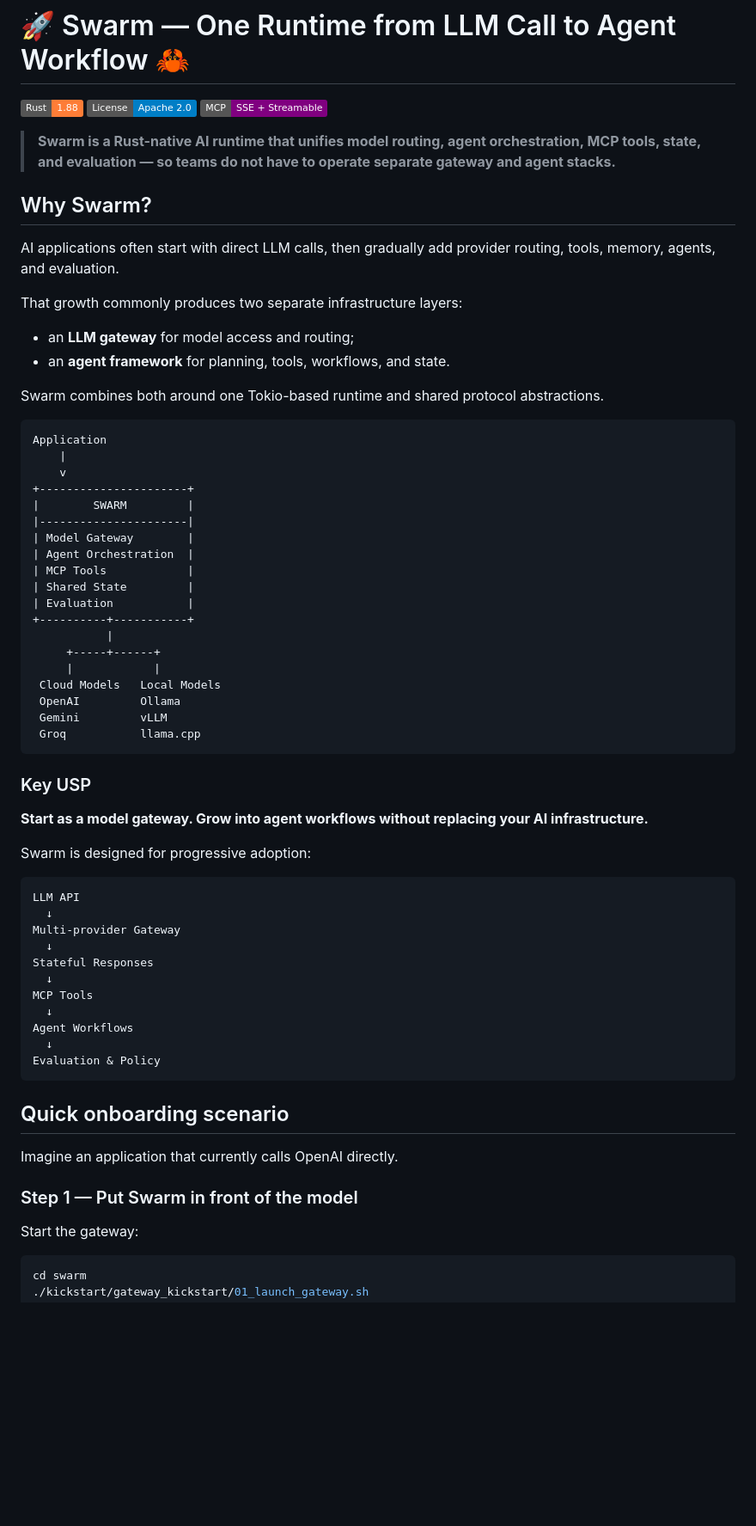
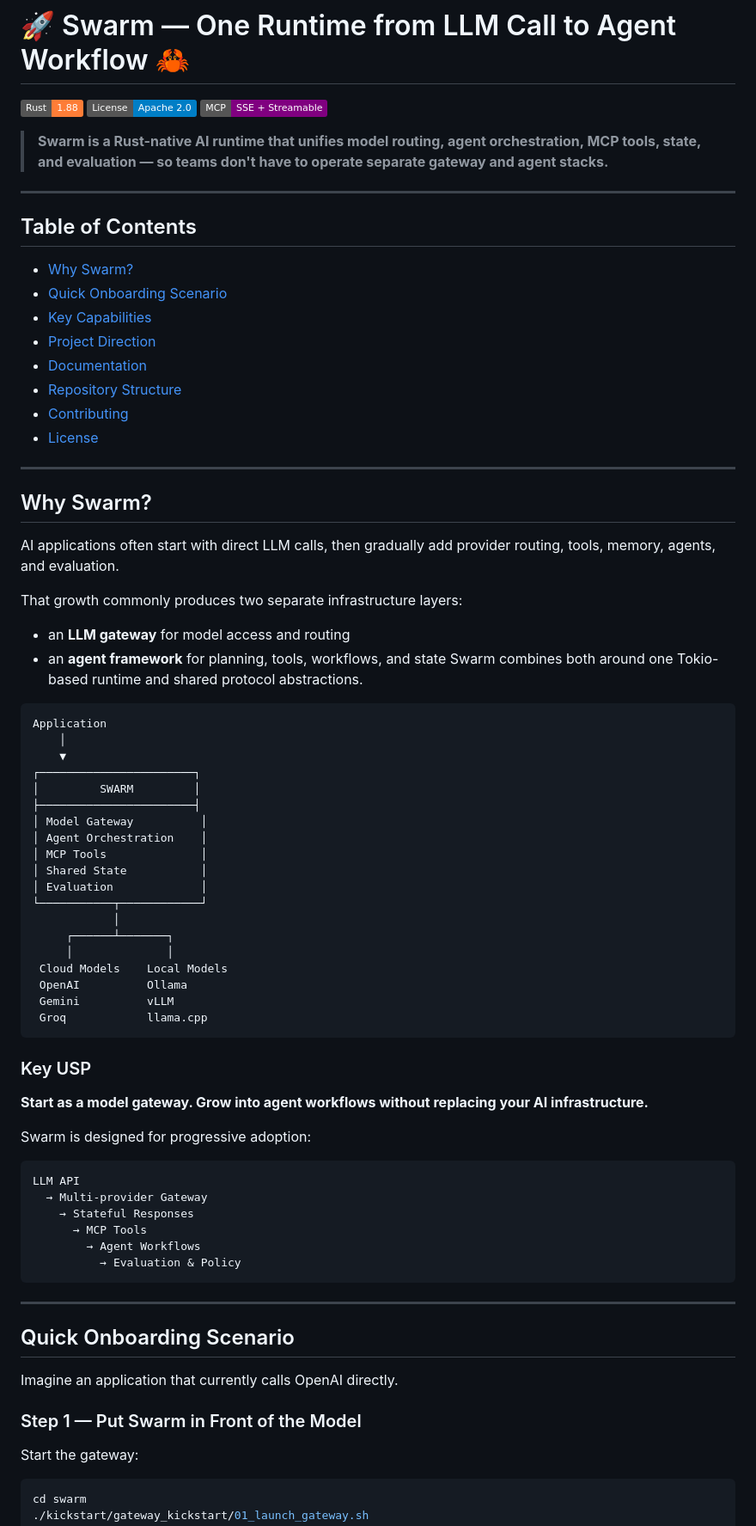
Before and after one commit to fcn06/swarm, a Markdown page: README.md, the part around one of its changes. Shown at 86% size. Rendered like a GitHub page; badges without logos; blank space fills up the shorter version.

Commit message:
Modifications Readme

````diff
--- a/README.md
+++ b/README.md
@@ -4,7 +4,22 @@
 [![License](https://img.shields.io/badge/License-Apache%202.0-blue)](LICENSE)
 [![MCP](https://img.shields.io/badge/MCP-SSE%20%2B%20Streamable-purple)](https://modelcontextprotocol.io)
 
-> **Swarm is a Rust-native AI runtime that unifies model routing, agent orchestration, MCP tools, state, and evaluation — so teams do not have to operate separate gateway and agent stacks.**
+
+> **Swarm is a Rust-native AI runtime that unifies model routing, agent orchestration, MCP tools, state, and evaluation — so teams don't have to operate separate gateway and agent stacks.**
+
+---
+
+## Table of Contents
+
+- [Why Swarm?](#why-swarm)
+- [Quick Onboarding Scenario](#quick-onboarding-scenario)
+- [Key Capabilities](#key-capabilities)
+- [Project Direction](#project-direction)
+- [Documentation](#documentation)
+- [Repository Structure](#repository-structure)
+- [Contributing](#contributing)
+- [License](#license)
+---
 
 ## Why Swarm?
 
@@ -12,31 +27,30 @@ AI applications often start with direct LLM calls, then gradually add provider r
 
 That growth commonly produces two separate infrastructure layers:
 
-- an **LLM gateway** for model access and routing;
-- an **agent framework** for planning, tools, workflows, and state.
-
+- an **LLM gateway** for model access and routing
+- an **agent framework** for planning, tools, workflows, and state
 Swarm combines both around one Tokio-based runtime and shared protocol abstractions.
 
 ```text
 Application
-    |
-    v
-+----------------------+
-|        SWARM         |
-|----------------------|
-| Model Gateway        |
-| Agent Orchestration  |
-| MCP Tools            |
-| Shared State         |
-| Evaluation           |
-+----------+-----------+
-           |
-     +-----+------+
-     |            |
- Cloud Models   Local Models
- OpenAI         Ollama
- Gemini         vLLM
- Groq           llama.cpp
+    │
+    ▼
+┌───────────────────────┐
+│         SWARM         │
+├───────────────────────┤
+│ Model Gateway          │
+│ Agent Orchestration    │
+│ MCP Tools              │
+│ Shared State           │
+│ Evaluation             │
+└───────────┬────────────┘
+            │
+     ┌──────┴───────┐
+     │              │
+ Cloud Models    Local Models
+ OpenAI          Ollama
+ Gemini          vLLM
+ Groq            llama.cpp
 ```
 
 ### Key USP
@@ -47,23 +61,20 @@ Swarm is designed for progressive adoption:
 
 ```text
 LLM API
-  ↓
-Multi-provider Gateway
-  ↓
-Stateful Responses
-  ↓
-MCP Tools
-  ↓
-Agent Workflows
-  ↓
-Evaluation & Policy
+  → Multi-provider Gateway
+    → Stateful Responses
+      → MCP Tools
+        → Agent Workflows
+          → Evaluation & Policy
 ```
 
-## Quick onboarding scenario
+---
+
+## Quick Onboarding Scenario
 
 Imagine an application that currently calls OpenAI directly.
 
-### Step 1 — Put Swarm in front of the model
+### Step 1 — Put Swarm in Front of the Model
 
 Start the gateway:
 
````
Also changed, not shown: other parts of README.md (+14 -24 lines).
